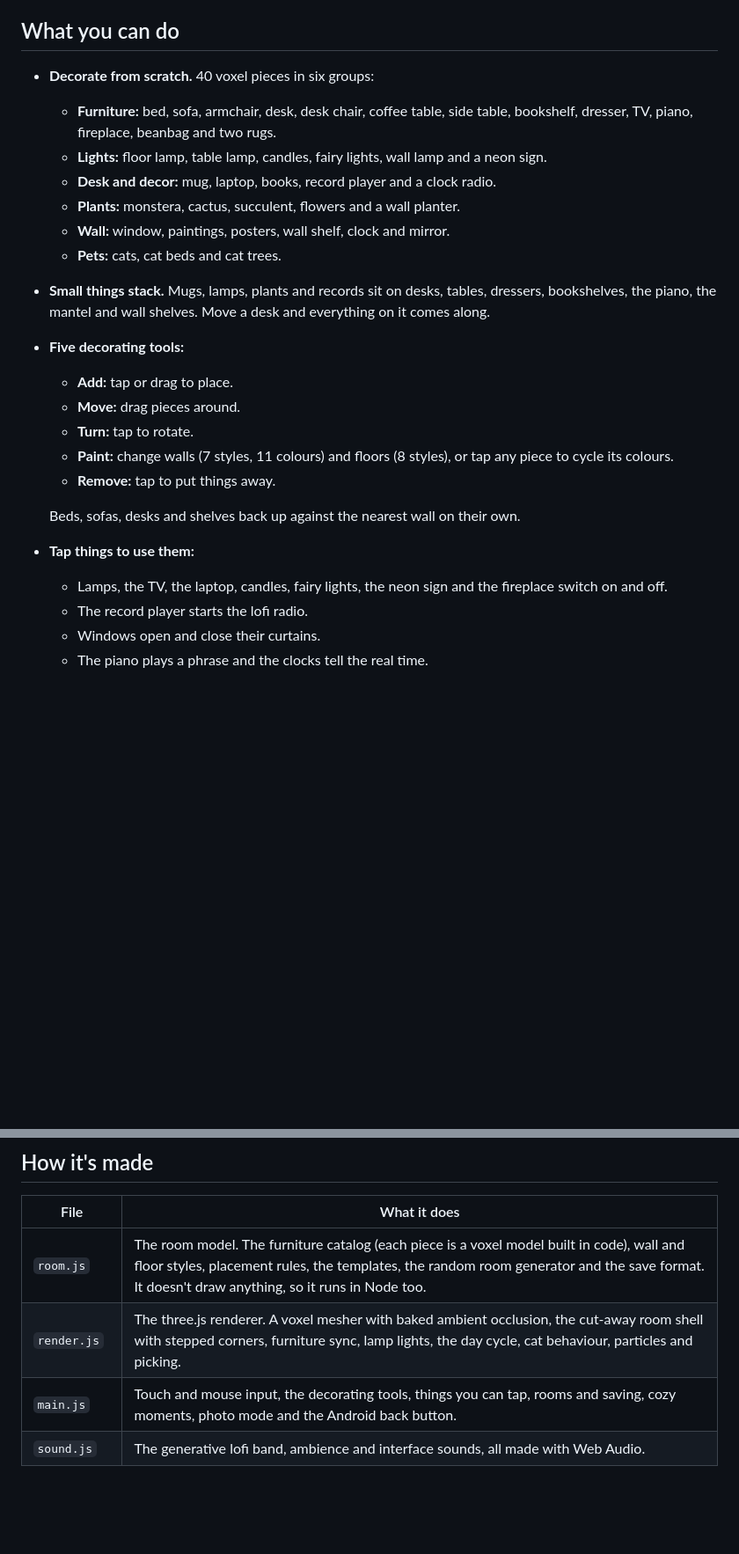
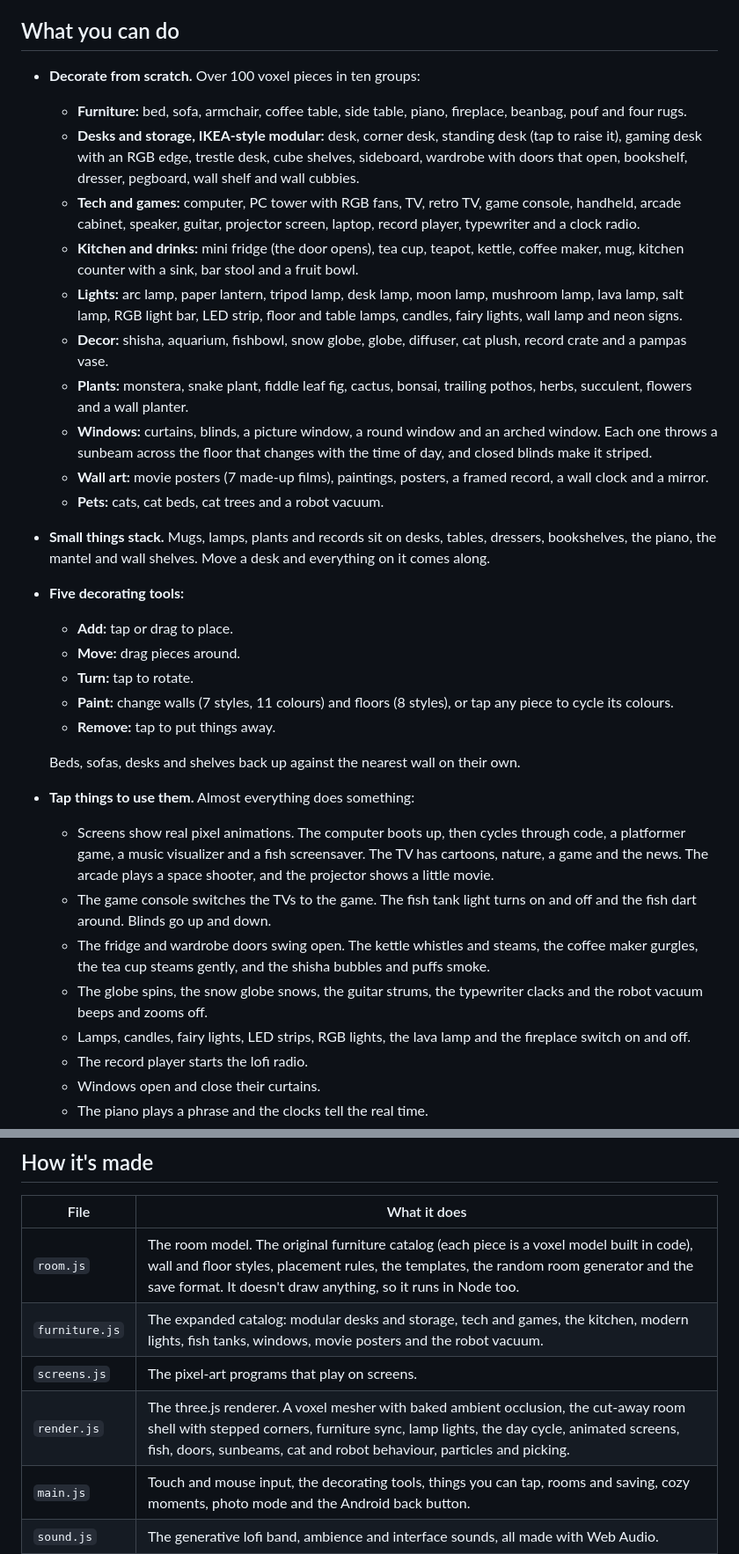
Before and after one commit to dalecri/Voxel-lofi-room, a Markdown page: README.md, 2 parts joined by grey strips. Shown at 88% size. Drawn GitHub-style; blank space fills up the shorter version.

```diff
--- a/README.md
+++ b/README.md
@@ -26,13 +26,17 @@ Then open http://localhost:5180.
 
 ## What you can do
 
-- **Decorate from scratch.** 40 voxel pieces in six groups:
-  - **Furniture:** bed, sofa, armchair, desk, desk chair, coffee table, side table, bookshelf, dresser, TV, piano, fireplace, beanbag and two rugs.
-  - **Lights:** floor lamp, table lamp, candles, fairy lights, wall lamp and a neon sign.
-  - **Desk and decor:** mug, laptop, books, record player and a clock radio.
-  - **Plants:** monstera, cactus, succulent, flowers and a wall planter.
-  - **Wall:** window, paintings, posters, wall shelf, clock and mirror.
-  - **Pets:** cats, cat beds and cat trees.
+- **Decorate from scratch.** Over 100 voxel pieces in ten groups:
+  - **Furniture:** bed, sofa, armchair, coffee table, side table, piano, fireplace, beanbag, pouf and four rugs.
+  - **Desks and storage, IKEA-style modular:** desk, corner desk, standing desk (tap to raise it), gaming desk with an RGB edge, trestle desk, cube shelves, sideboard, wardrobe with doors that open, bookshelf, dresser, pegboard, wall shelf and wall cubbies.
+  - **Tech and games:** computer, PC tower with RGB fans, TV, retro TV, game console, handheld, arcade cabinet, speaker, guitar, projector screen, laptop, record player, typewriter and a clock radio.
+  - **Kitchen and drinks:** mini fridge (the door opens), tea cup, teapot, kettle, coffee maker, mug, kitchen counter with a sink, bar stool and a fruit bowl.
+  - **Lights:** arc lamp, paper lantern, tripod lamp, desk lamp, moon lamp, mushroom lamp, lava lamp, salt lamp, RGB light bar, LED strip, floor and table lamps, candles, fairy lights, wall lamp and neon signs.
+  - **Decor:** shisha, aquarium, fishbowl, snow globe, globe, diffuser, cat plush, record crate and a pampas vase.
+  - **Plants:** monstera, snake plant, fiddle leaf fig, cactus, bonsai, trailing pothos, herbs, succulent, flowers and a wall planter.
+  - **Windows:** curtains, blinds, a picture window, a round window and an arched window. Each one throws a sunbeam across the floor that changes with the time of day, and closed blinds make it striped.
+  - **Wall art:** movie posters (7 made-up films), paintings, posters, a framed record, a wall clock and a mirror.
+  - **Pets:** cats, cat beds, cat trees and a robot vacuum.
 - **Small things stack.** Mugs, lamps, plants and records sit on desks, tables, dressers, bookshelves, the piano, the mantel and wall shelves. Move a desk and everything on it comes along.
 - **Five decorating tools:**
   - **Add:** tap or drag to place.
@@ -42,8 +46,12 @@ Then open http://localhost:5180.
   - **Remove:** tap to put things away.
 
   Beds, sofas, desks and shelves back up against the nearest wall on their own.
-- **Tap things to use them:**
-  - Lamps, the TV, the laptop, candles, fairy lights, the neon sign and the fireplace switch on and off.
+- **Tap things to use them.** Almost everything does something:
+  - Screens show real pixel animations. The computer boots up, then cycles through code, a platformer game, a music visualizer and a fish screensaver. The TV has cartoons, nature, a game and the news. The arcade plays a space shooter, and the projector shows a little movie.
+  - The game console switches the TVs to the game. The fish tank light turns on and off and the fish dart around. Blinds go up and down.
+  - The fridge and wardrobe doors swing open. The kettle whistles and steams, the coffee maker gurgles, the tea cup steams gently, and the shisha bubbles and puffs smoke.
+  - The globe spins, the snow globe snows, the guitar strums, the typewriter clacks and the robot vacuum beeps and zooms off.
+  - Lamps, candles, fairy lights, LED strips, RGB lights, the lava lamp and the fireplace switch on and off.
   - The record player starts the lofi radio.
   - Windows open and close their curtains.
   - The piano plays a phrase and the clocks tell the real time.
@@ -91,8 +99,10 @@ npm run apk        # → dist/lofi-rooms.apk
 
 | File | What it does |
 |---|---|
-| `room.js` | The room model. The furniture catalog (each piece is a voxel model built in code), wall and floor styles, placement rules, the templates, the random room generator and the save format. It doesn't draw anything, so it runs in Node too. |
-| `render.js` | The three.js renderer. A voxel mesher with baked ambient occlusion, the cut-away room shell with stepped corners, furniture sync, lamp lights, the day cycle, cat behaviour, particles and picking. |
+| `room.js` | The room model. The original furniture catalog (each piece is a voxel model built in code), wall and floor styles, placement rules, the templates, the random room generator and the save format. It doesn't draw anything, so it runs in Node too. |
+| `furniture.js` | The expanded catalog: modular desks and storage, tech and games, the kitchen, modern lights, fish tanks, windows, movie posters and the robot vacuum. |
+| `screens.js` | The pixel-art programs that play on screens. |
+| `render.js` | The three.js renderer. A voxel mesher with baked ambient occlusion, the cut-away room shell with stepped corners, furniture sync, lamp lights, the day cycle, animated screens, fish, doors, sunbeams, cat and robot behaviour, particles and picking. |
 | `main.js` | Touch and mouse input, the decorating tools, things you can tap, rooms and saving, cozy moments, photo mode and the Android back button. |
 | `sound.js` | The generative lofi band, ambience and interface sounds, all made with Web Audio. |
 | `storage.js` | Mirrors saves into SQLite inside the app. |
```
Also changed, not shown: other parts of README.md (+3 -3 lines), docs/den.png (added), 8 other files.
